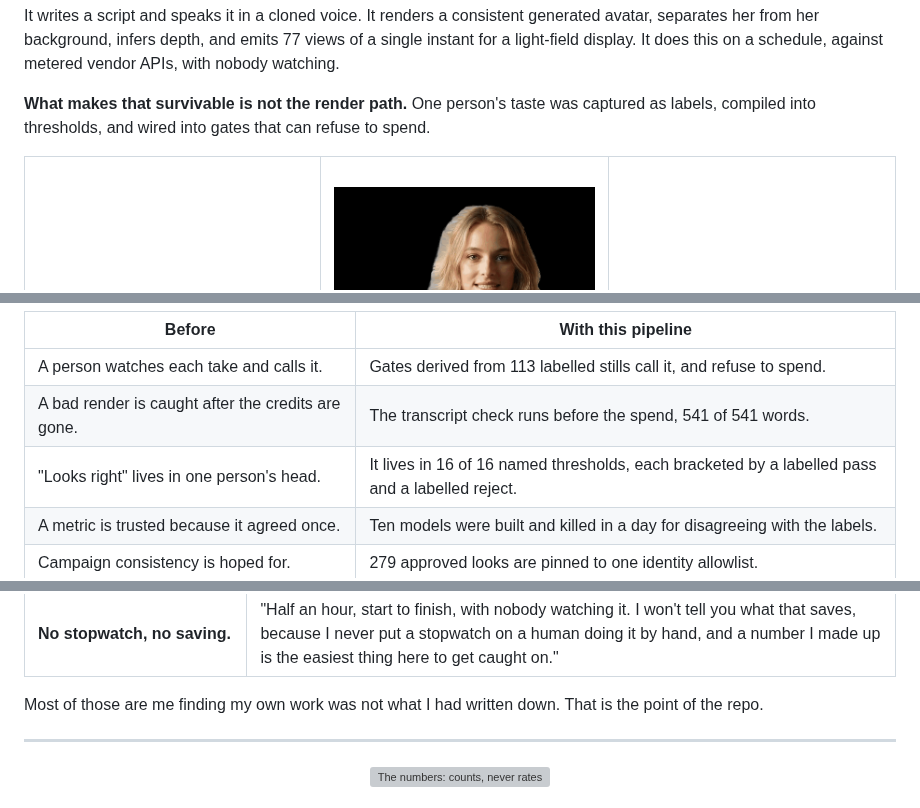
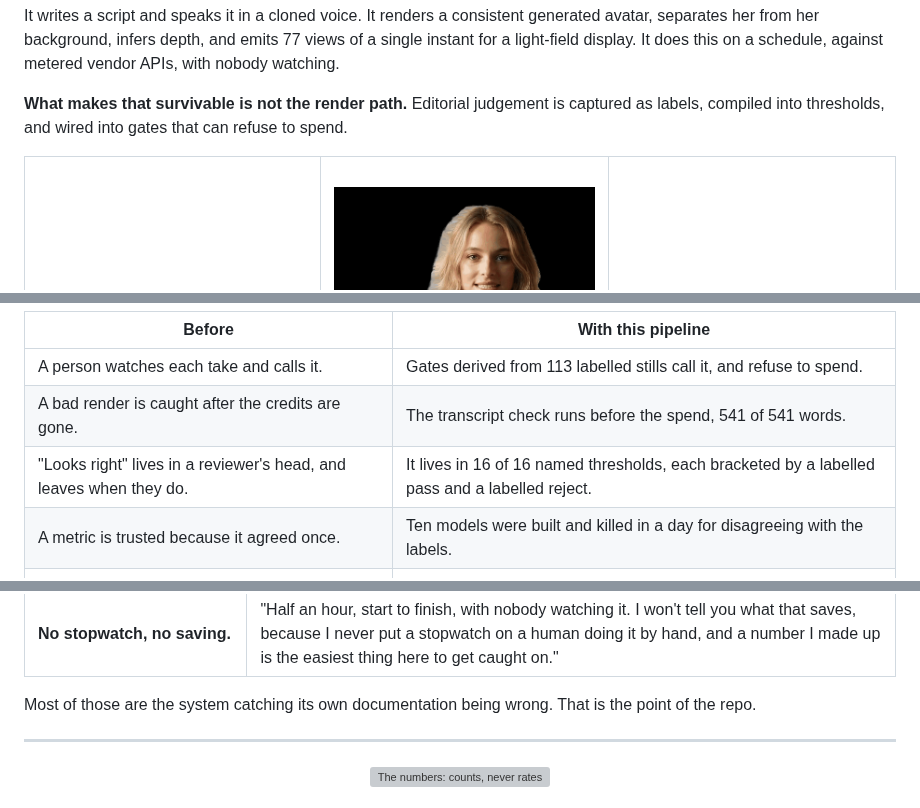
Before and after one commit to jameswniu/3d-filmmaking-ads-multimodal-evals, a Markdown page: README.md, 3 parts joined by grey strips. Rendered like a GitHub page; grey boxes are pictures that could not be loaded.

Commit message:
Stop framing the method as one person's preference
Three lines described the system by who built it rather than by what it does.
Taste becomes editorial judgement, the reviewer in the before column now
leaves when they do, and the findings read as the system catching its own
documentation rather than as a personal diary.

The honest-scope disclosure stays. One labeller is a stated limitation with a
named fix, not a framing choice, and removing it would cost the page the
credibility the rest of it rests on.

```diff
--- a/README.md
+++ b/README.md
@@ -23,7 +23,7 @@
 
 It writes a script and speaks it in a cloned voice. It renders a consistent generated avatar, separates her from her background, infers depth, and emits 77 views of a single instant for a light-field display. It does this on a schedule, against metered vendor APIs, with nobody watching.
 
-**What makes that survivable is not the render path.** One person's taste was captured as labels, compiled into thresholds, and wired into gates that can refuse to spend.
+**What makes that survivable is not the render path.** Editorial judgement is captured as labels, compiled into thresholds, and wired into gates that can refuse to spend.
 
 <table>
   <tr>
@@ -82,7 +82,7 @@ The left column is ordinary practice. The right is the mechanism that replaces i
 |---|---|
 | A person watches each take and calls it. | Gates derived from 113 labelled stills call it, and refuse to spend. |
 | A bad render is caught after the credits are gone. | The transcript check runs before the spend, 541 of 541 words. |
-| "Looks right" lives in one person's head. | It lives in 16 of 16 named thresholds, each bracketed by a labelled pass and a labelled reject. |
+| "Looks right" lives in a reviewer's head, and leaves when they do. | It lives in 16 of 16 named thresholds, each bracketed by a labelled pass and a labelled reject. |
 | A metric is trusted because it agreed once. | Ten models were built and killed in a day for disagreeing with the labels. |
 | Campaign consistency is hoped for. | 279 approved looks are pinned to one identity allowlist. |
 | Nobody knows what a long clip costs until the invoice. | 58 credits, measured twice on independent renders. |
@@ -309,7 +309,7 @@ The general lesson on the left, what actually happened on the right.
 | **When every predictor inverts, stop predicting.** | "In one day I built ten ways to score these clips and every single one disagreed with my own eyes. So I switched to picking at random and went back to labelling by hand. The models were confidently wrong; random at least knows it isn't." |
 | **No stopwatch, no saving.** | "Half an hour, start to finish, with nobody watching it. I won't tell you what that saves, because I never put a stopwatch on a human doing it by hand, and a number I made up is the easiest thing here to get caught on." |
 
-Most of those are me finding my own work was not what I had written down. That is the point of the repo.
+Most of those are the system catching its own documentation being wrong. That is the point of the repo.
 
 ---
 
```
